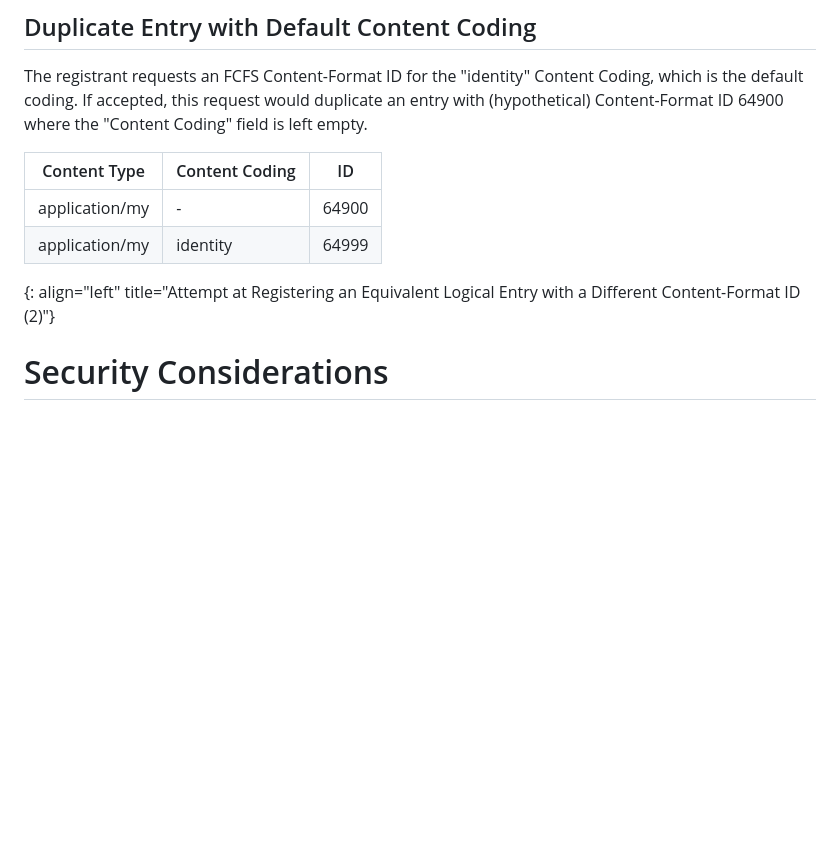
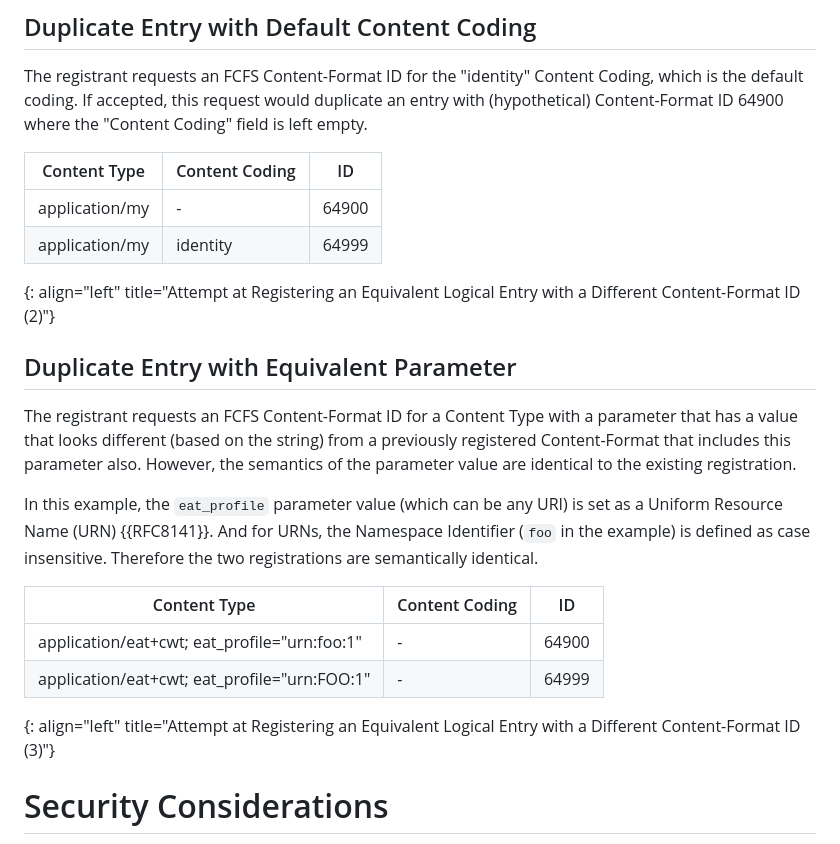
Before and after one commit to core-wg/cf-reg-update, a Markdown page: draft-ietf-core-cf-reg-update.md, the part around the change. GitHub-like rendering; blank space fills up the shorter version.

Commit message:
added example of parameter equivalance, using a URN parameter - fix #23

```diff
--- a/draft-ietf-core-cf-reg-update.md
+++ b/draft-ietf-core-cf-reg-update.md
@@ -130,12 +130,27 @@ The registrant requests an FCFS Content-Format ID for the "identity" Content Cod
 If accepted, this request would duplicate an entry with (hypothetical)
 Content-Format ID 64900 where the "Content Coding" field is left empty.
 
-
 | Content Type | Content Coding | ID |
 |--|--|--|
 | application/my | - | 64900 |
 | application/my | identity | 64999 |
 {: align="left" title="Attempt at Registering an Equivalent Logical Entry with a Different Content-Format ID (2)"}
+
+## Duplicate Entry with Equivalent Parameter
+
+The registrant requests an FCFS Content-Format ID for a Content Type with a parameter that has a value that looks different (based on the string) from a previously registered Content-Format that includes this parameter also.
+However, the semantics of the parameter value are identical to the existing registration.
+
+In this example, the `eat_profile` parameter value (which can be any URI) is set as a Uniform Resource Name (URN) {{RFC8141}}.
+And for URNs, the Namespace Identifier (`foo` in the example) is defined as case insensitive.
+Therefore the two registrations are semantically identical.
+
+| Content Type | Content Coding | ID |
+|--|--|--|
+| application/eat+cwt; eat_profile="urn:foo:1" | - | 64900 |
+| application/eat+cwt; eat_profile="urn:FOO:1" | - | 64999 |
+{: align="left" title="Attempt at Registering an Equivalent Logical Entry with a Different Content-Format ID (3)"}
+
 
 # Security Considerations
 
```
